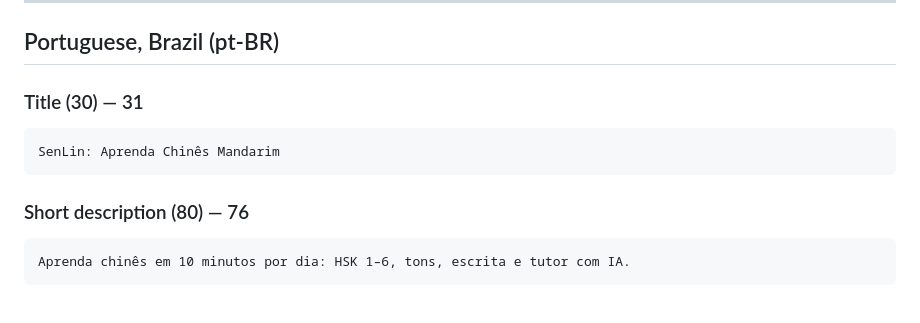
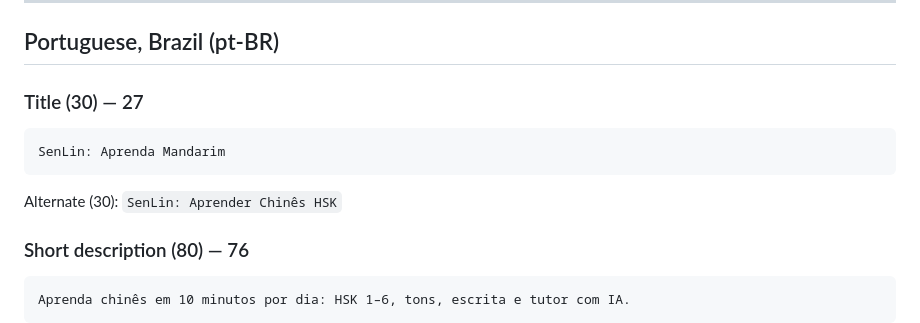
Before and after one commit to Forrest-Jones/Mandarin-The-SenLin-Way, a Markdown page: store/listing-localized.md, the part around the change. Drawn GitHub-style; blank space fills up the shorter version.

Commit message:
Localised listings: Portuguese title within 30 characters
Co-Authored-By: Claude Fable 5.1 <noreply@anthropic.com>
Claude-Session: https://claude.ai/code/session_018XZgs61NXsqp2Ef1rt5yRF

````diff
--- a/store/listing-localized.md
+++ b/store/listing-localized.md
@@ -76,11 +76,13 @@ Términos: https://forrest-jones.github.io/Mandarin-The-SenLin-Way/terms.html
 
 ## Portuguese, Brazil (pt-BR)
 
-### Title (30) — 31
+### Title (30) — 27
 
 ```
-SenLin: Aprenda Chinês Mandarim
+SenLin: Aprenda Mandarim
 ```
+
+Alternate (30): `SenLin: Aprender Chinês HSK`
 
 ### Short description (80) — 76
 
````
